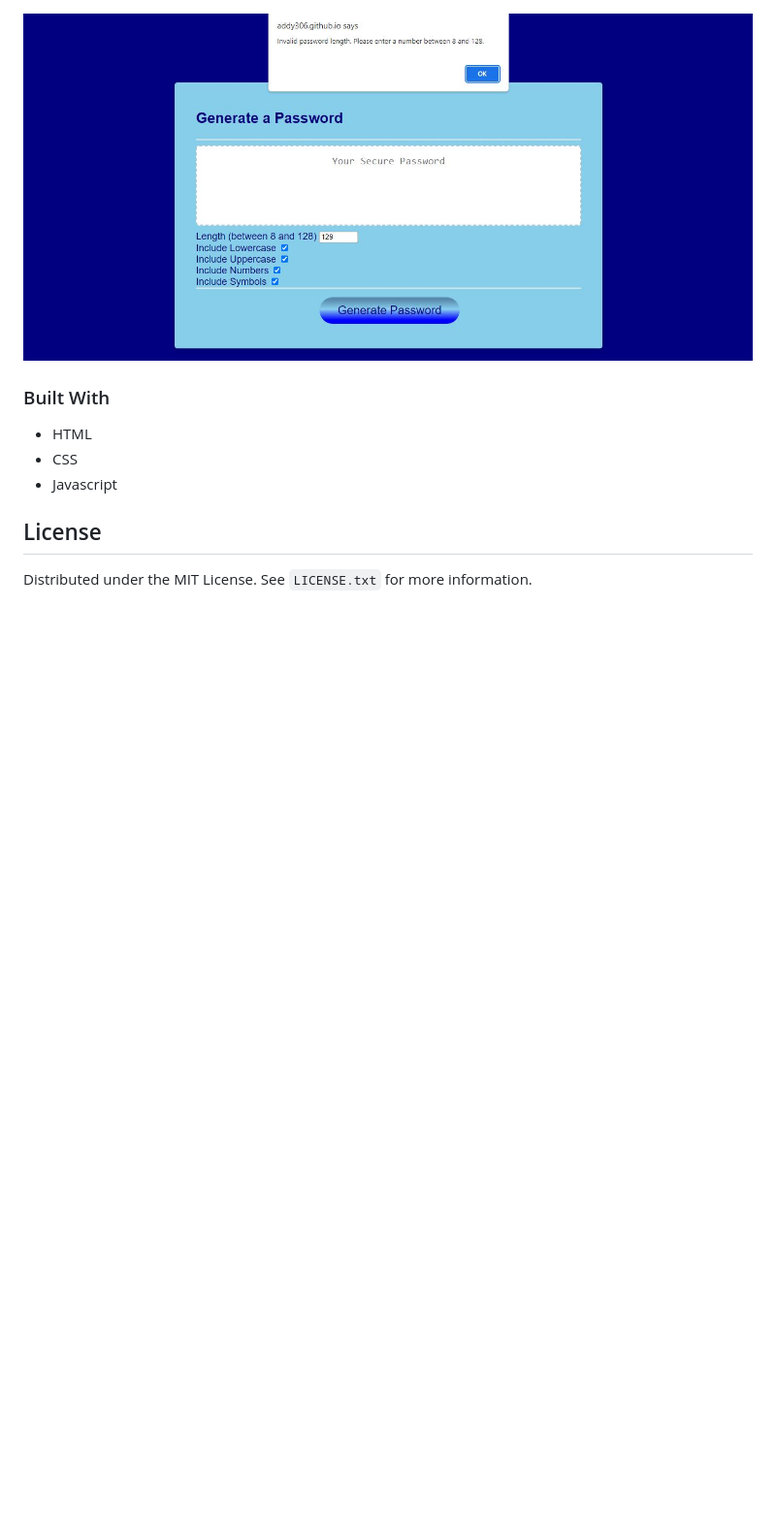
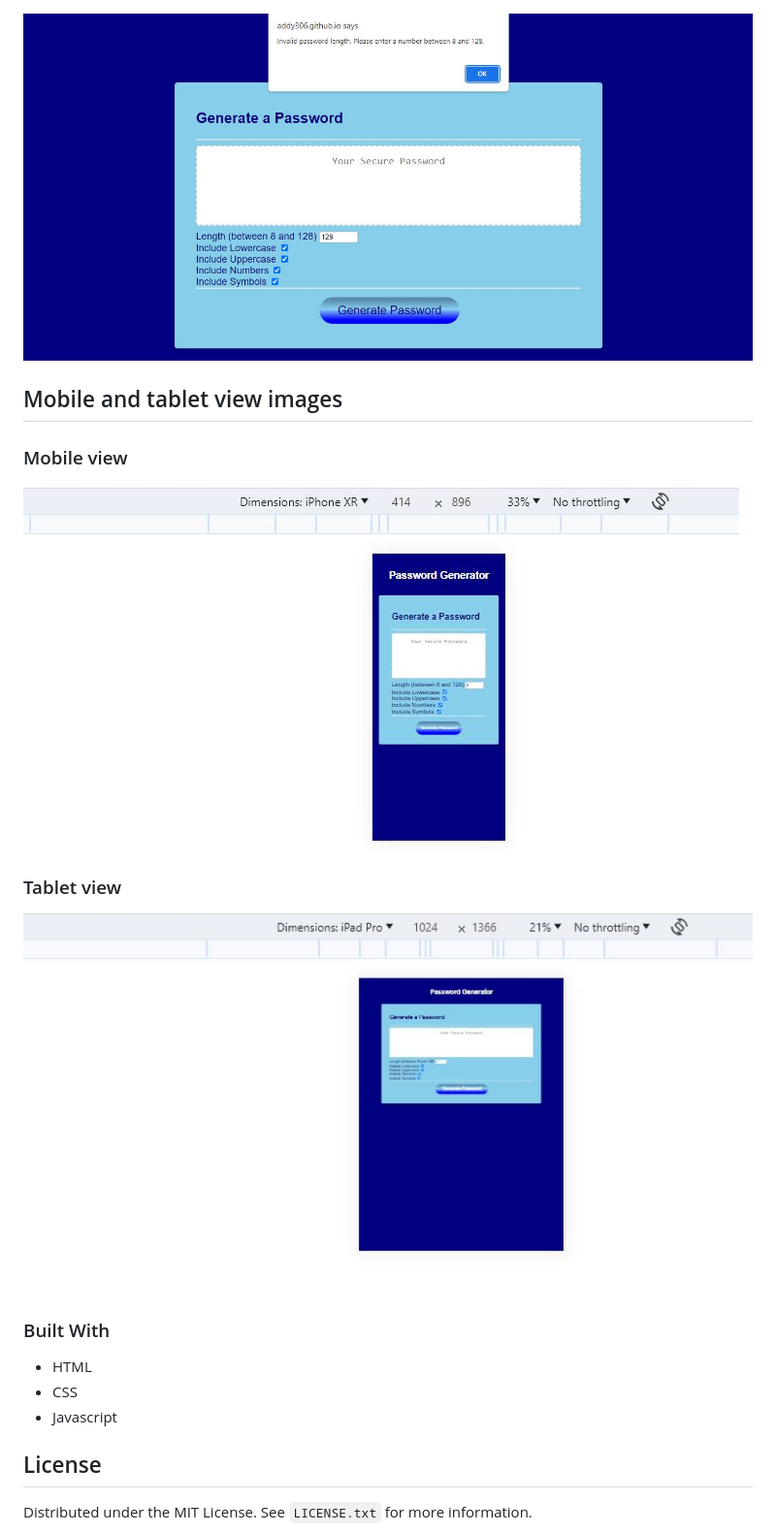
Before and after one commit to addy306/Password-Generator, a Markdown page: README.md, the part around the change. Shown: that part at 97% size. Rendered like a GitHub page; pictures changed too: images/ipad-view.JPG (added), images/mobile-view.JPG (added); blank space fills up the shorter version.

```diff
--- a/README.md
+++ b/README.md
@@ -57,6 +57,14 @@ This shows different pages after testing different validations and results.
 ### When customer inputs number greater than 128 for password length
 ![Screenshot of Webpage](./images/over-max-input.JPG)
 
+## Mobile and tablet view images
+
+### Mobile view
+![Screenshot of Webpage](./images/mobile-view.JPG)
+
+### Tablet view
+![Screenshot of Webpage](./images/ipad-view.JPG)
+
 ### Built With
 
 * HTML
```
Also changed, not shown: 1 other file.
